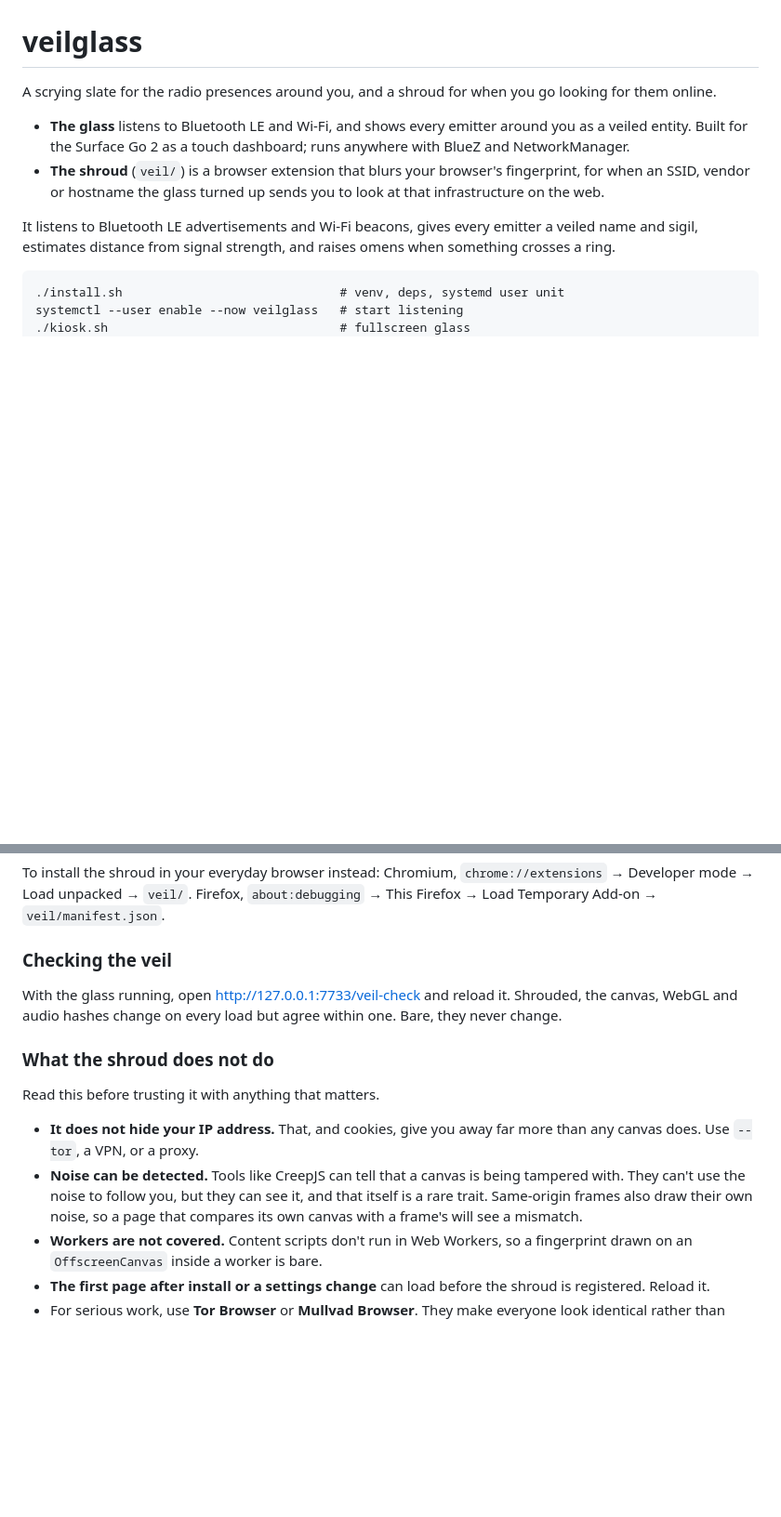
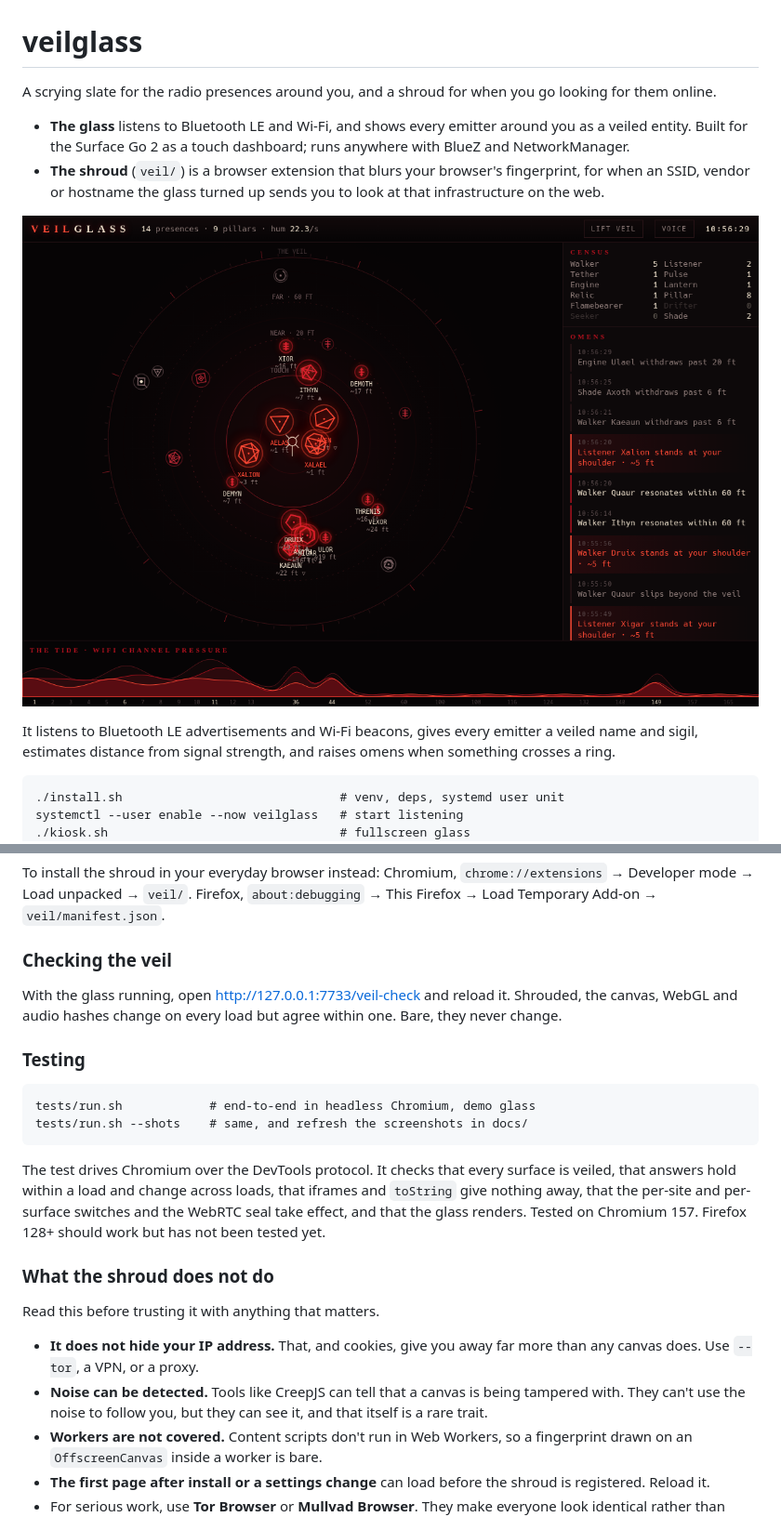
Before and after one commit to numbpill3d/veilglass, a Markdown page: README.md, 2 parts joined by grey strips. Shown at 93% size. Rendered like a GitHub page; pictures changed too: docs/glass.png (added); blank space fills up the shorter version.

```diff
--- a/README.md
+++ b/README.md
@@ -9,6 +9,8 @@ go looking for them online.
 - **The shroud** (`veil/`) is a browser extension that blurs your browser's
   fingerprint, for when an SSID, vendor or hostname the glass turned up sends
   you to look at that infrastructure on the web.
+
+![The glass in demo mode: veiled entities on distance rings, a census of kinds, a feed of omens, and the Wi-Fi channel tide](docs/glass.png)
 
 It listens to Bluetooth LE advertisements and Wi-Fi beacons, gives every
 emitter a veiled name and sigil, estimates distance from signal strength, and
@@ -107,6 +116,18 @@ With the glass running, open <http://127.0.0.1:7733/veil-check> and reload it.
 Shrouded, the canvas, WebGL and audio hashes change on every load but agree
 within one. Bare, they never change.
 
+### Testing
+
+    tests/run.sh            # end-to-end in headless Chromium, demo glass
+    tests/run.sh --shots    # same, and refresh the screenshots in docs/
+
+The test drives Chromium over the DevTools protocol. It checks that every
+surface is veiled, that answers hold within a load and change across loads,
+that iframes and `toString` give nothing away, that the per-site and
+per-surface switches and the WebRTC seal take effect, and that the glass
+renders. Tested on Chromium 157. Firefox 128+ should work but has not been
+tested yet.
+
 ### What the shroud does not do
 
 Read this before trusting it with anything that matters.
@@ -115,9 +136,7 @@ Read this before trusting it with anything that matters.
   more than any canvas does. Use `--tor`, a VPN, or a proxy.
 - **Noise can be detected.** Tools like CreepJS can tell that a canvas is
   being tampered with. They can't use the noise to follow you, but they can
-  see it, and that itself is a rare trait. Same-origin frames also draw their
-  own noise, so a page that compares its own canvas with a frame's will see
-  a mismatch.
+  see it, and that itself is a rare trait.
 - **Workers are not covered.** Content scripts don't run in Web Workers, so a
   fingerprint drawn on an `OffscreenCanvas` inside a worker is bare.
 - **The first page after install or a settings change** can load before the
```
Also changed, not shown: other parts of README.md (+8 -1 lines), docs/popup.png (added), docs/veil-check.png (added), 3 other files.
